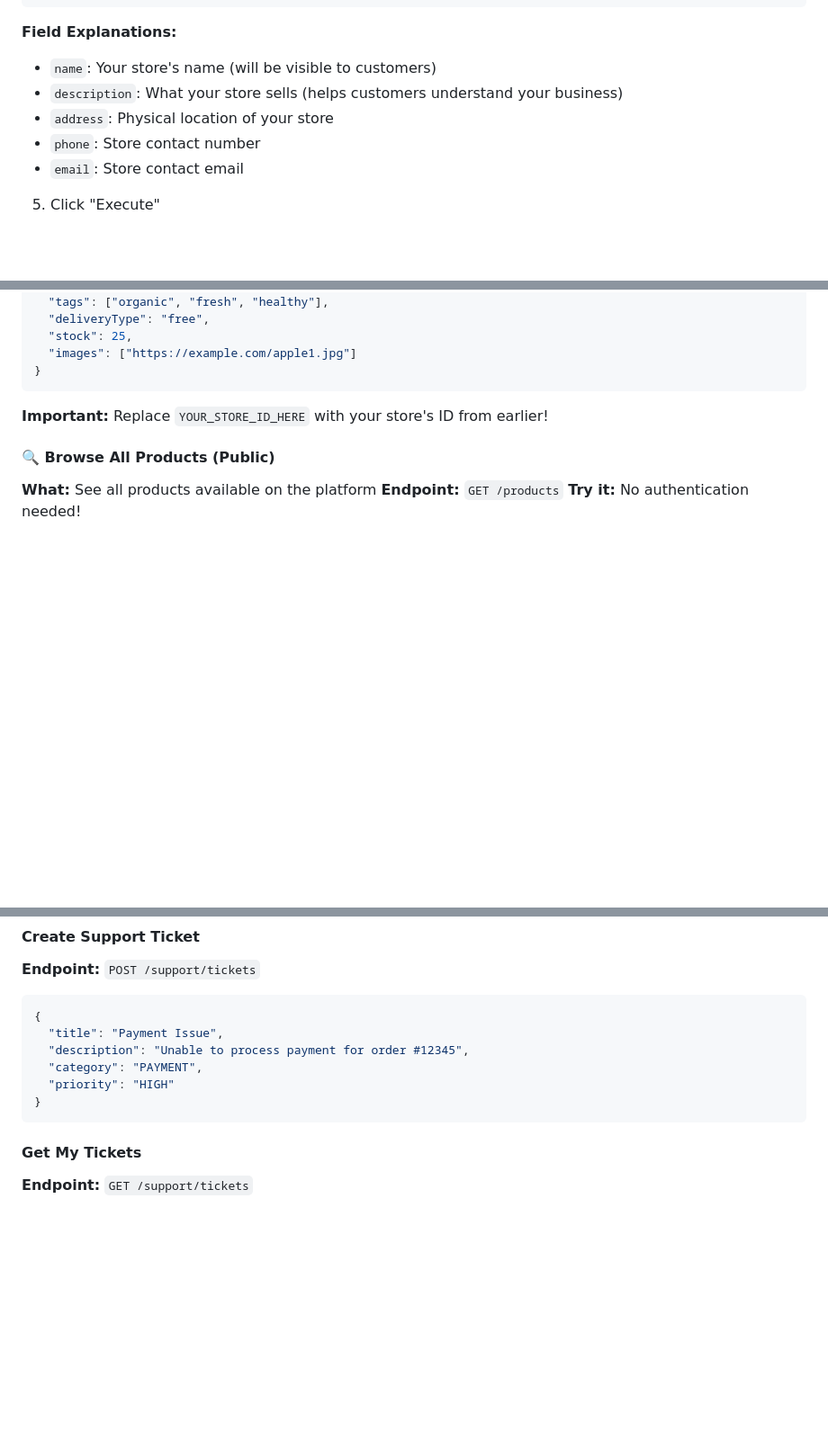
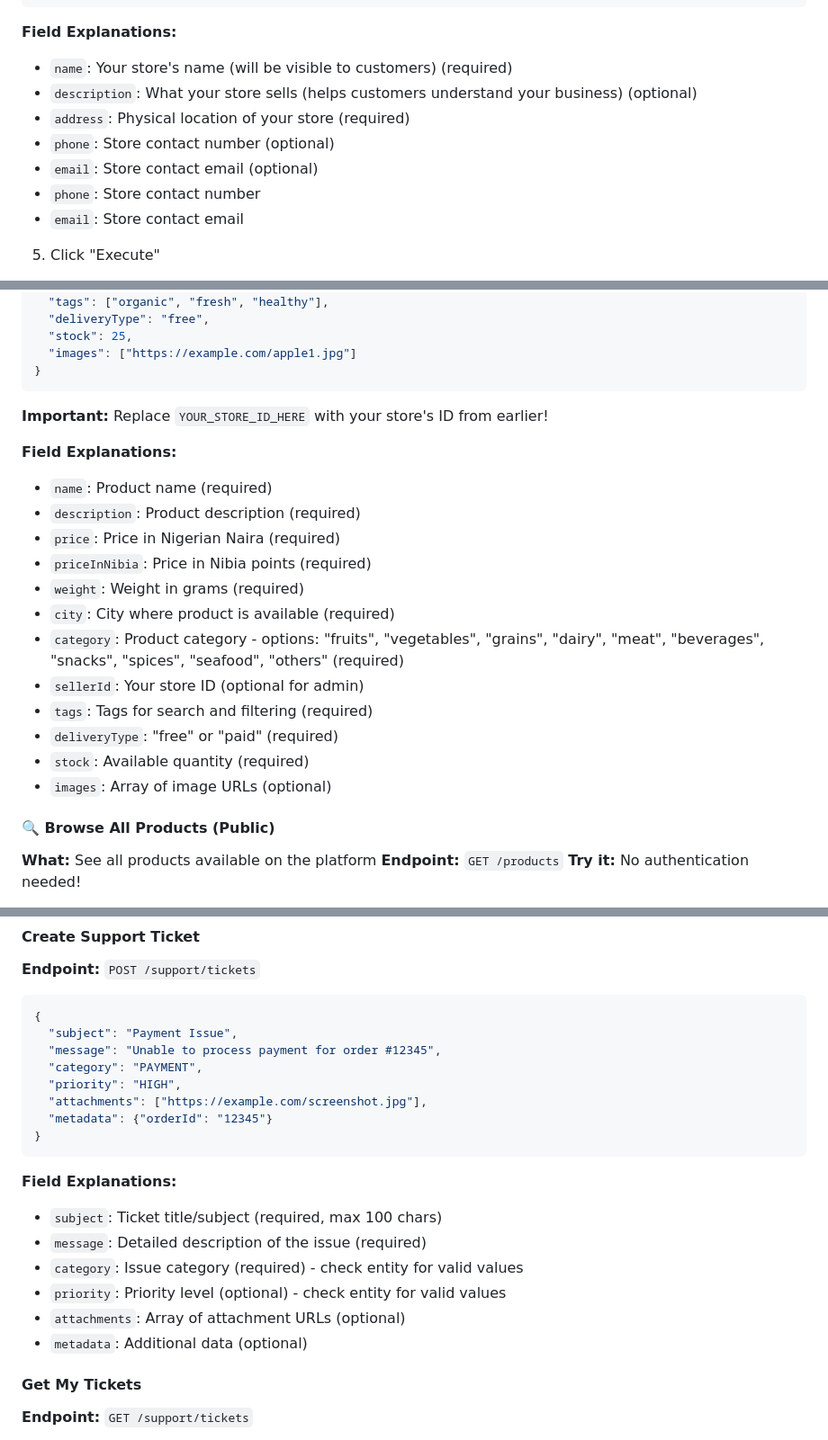
Before and after one commit to rugue/forage-stores-backend, a Markdown page: API_TESTING_GUIDE.md, 3 parts joined by grey strips. Shown: that part at 90% size. Drawn GitHub-style; blank space fills up the shorter version.

````diff
--- a/API_TESTING_GUIDE.md
+++ b/API_TESTING_GUIDE.md
@@ -165,9 +169,11 @@ Let's walk through the complete process of getting authenticated and creating yo
 ```
 
 **Field Explanations:**
-- `name`: Your store's name (will be visible to customers)
-- `description`: What your store sells (helps customers understand your business)
-- `address`: Physical location of your store
+- `name`: Your store's name (will be visible to customers) (required)
+- `description`: What your store sells (helps customers understand your business) (optional)
+- `address`: Physical location of your store (required)
+- `phone`: Store contact number (optional)
+- `email`: Store contact email (optional)
 - `phone`: Store contact number
 - `email`: Store contact email
 
@@ -354,6 +360,20 @@ Now that you've mastered authentication and store creation, let's explore **ALL*
 ```
 **Important:** Replace `YOUR_STORE_ID_HERE` with your store's ID from earlier!
 
+**Field Explanations:**
+- `name`: Product name (required)
+- `description`: Product description (required)
+- `price`: Price in Nigerian Naira (required)
+- `priceInNibia`: Price in Nibia points (required)
+- `weight`: Weight in grams (required)
+- `city`: City where product is available (required)
+- `category`: Product category - options: "fruits", "vegetables", "grains", "dairy", "meat", "beverages", "snacks", "spices", "seafood", "others" (required)
+- `sellerId`: Your store ID (optional for admin)
+- `tags`: Tags for search and filtering (required)
+- `deliveryType`: "free" or "paid" (required)
+- `stock`: Available quantity (required)
+- `images`: Array of image URLs (optional)
+
 #### 🔍 Browse All Products (Public)
 **What:** See all products available on the platform
 **Endpoint:** `GET /products`
@@ -1118,12 +1169,22 @@ Here are some complete workflows you can test:
 **Endpoint:** `POST /support/tickets`
 ```json
 {
-  "title": "Payment Issue",
-  "description": "Unable to process payment for order #12345",
+  "subject": "Payment Issue",
+  "message": "Unable to process payment for order #12345",
   "category": "PAYMENT",
-  "priority": "HIGH"
-}
-```
+  "priority": "HIGH",
+  "attachments": ["https://example.com/screenshot.jpg"],
+  "metadata": {"orderId": "12345"}
+}
+```
+
+**Field Explanations:**
+- `subject`: Ticket title/subject (required, max 100 chars)
+- `message`: Detailed description of the issue (required)
+- `category`: Issue category (required) - check entity for valid values
+- `priority`: Priority level (optional) - check entity for valid values
+- `attachments`: Array of attachment URLs (optional)
+- `metadata`: Additional data (optional)
 
 #### Get My Tickets
 **Endpoint:** `GET /support/tickets`
````
Also changed, not shown: other parts of API_TESTING_GUIDE.md (+96 -61 lines), SCHEMA_CONSISTENCY_FIXES.md (added, +216 -0 lines).
